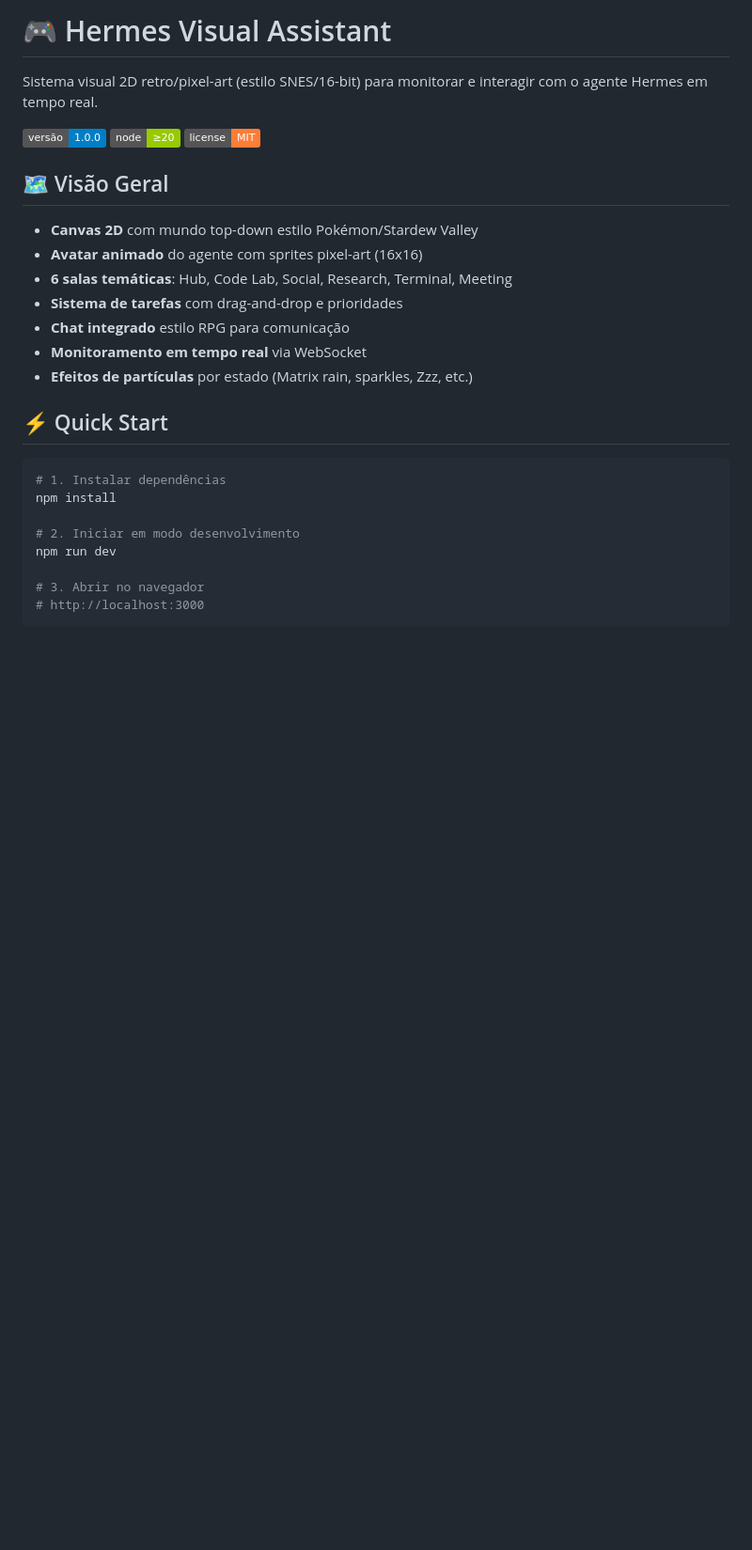
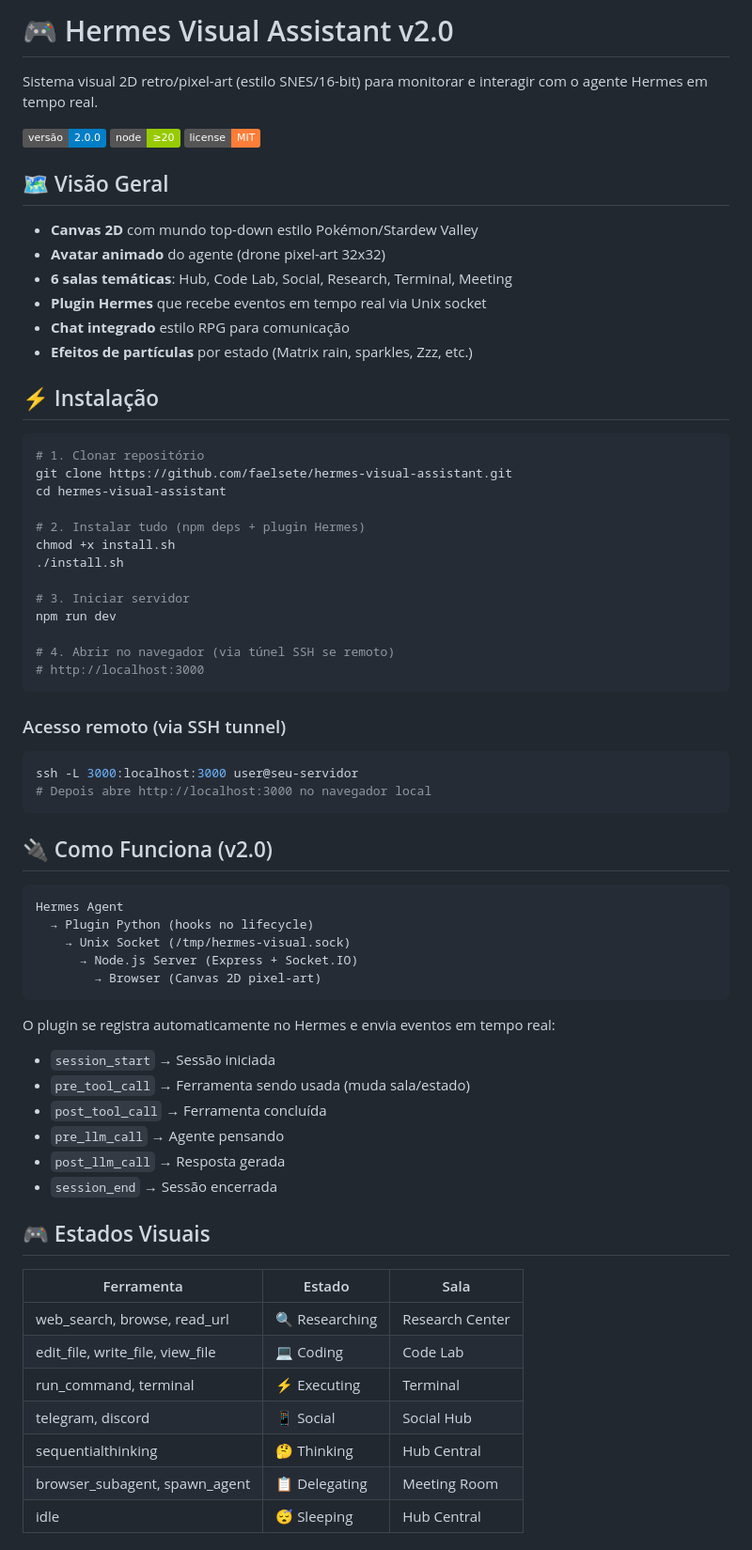
Before and after one commit to faelsete/hermes-visual-assistant, a Markdown page: README.md, the part around one of its changes. Shown at 94% size. Drawn GitHub-style; badges without logos; blank space fills up the shorter version.

Commit message:
docs: update README for v2.0 with install/uninstall instructions

````diff
--- a/README.md
+++ b/README.md
@@ -1,31 +1,72 @@
-# 🎮 Hermes Visual Assistant
+# 🎮 Hermes Visual Assistant v2.0
 
 Sistema visual 2D retro/pixel-art (estilo SNES/16-bit) para monitorar e interagir com o agente Hermes em tempo real.
 
-![Status](https://img.shields.io/badge/versão-1.0.0-blue)
+![Status](https://img.shields.io/badge/versão-2.0.0-blue)
 ![Node](https://img.shields.io/badge/node-≥20-green)
 ![License](https://img.shields.io/badge/license-MIT-orange)
 
 ## 🗺️ Visão Geral
 
 - **Canvas 2D** com mundo top-down estilo Pokémon/Stardew Valley
-- **Avatar animado** do agente com sprites pixel-art (16x16)
+- **Avatar animado** do agente (drone pixel-art 32x32)
 - **6 salas temáticas**: Hub, Code Lab, Social, Research, Terminal, Meeting
-- **Sistema de tarefas** com drag-and-drop e prioridades
+- **Plugin Hermes** que recebe eventos em tempo real via Unix socket
 - **Chat integrado** estilo RPG para comunicação
-- **Monitoramento em tempo real** via WebSocket
 - **Efeitos de partículas** por estado (Matrix rain, sparkles, Zzz, etc.)
 
-## ⚡ Quick Start
+## ⚡ Instalação
 
 ```bash
-# 1. Instalar dependências
-npm install
+# 1. Clonar repositório
+git clone https://github.com/faelsete/hermes-visual-assistant.git
+cd hermes-visual-assistant
 
-# 2. Iniciar em modo desenvolvimento
+# 2. Instalar tudo (npm deps + plugin Hermes)
+chmod +x install.sh
+./install.sh
+
+# 3. Iniciar servidor
 npm run dev
 
-# 3. Abrir no navegador
+# 4. Abrir no navegador (via túnel SSH se remoto)
 # http://localhost:3000
 ```
 
+### Acesso remoto (via SSH tunnel)
+
+```bash
+ssh -L 3000:localhost:3000 user@seu-servidor
+# Depois abre http://localhost:3000 no navegador local
+```
+
+## 🔌 Como Funciona (v2.0)
+
+```
+Hermes Agent
+  → Plugin Python (hooks no lifecycle)
+    → Unix Socket (/tmp/hermes-visual.sock)
+      → Node.js Server (Express + Socket.IO)
+        → Browser (Canvas 2D pixel-art)
+```
+
+O plugin se registra automaticamente no Hermes e envia eventos em tempo real:
+- `session_start` → Sessão iniciada
+- `pre_tool_call` → Ferramenta sendo usada (muda sala/estado)
+- `post_tool_call` → Ferramenta concluída
+- `pre_llm_call` → Agente pensando
+- `post_llm_call` → Resposta gerada
+- `session_end` → Sessão encerrada
+
+## 🎮 Estados Visuais
+
+| Ferramenta | Estado | Sala |
+|------------|--------|------|
+| web_search, browse, read_url | 🔍 Researching | Research Center |
+| edit_file, write_file, view_file | 💻 Coding | Code Lab |
+| run_command, terminal | ⚡ Executing | Terminal |
+| telegram, discord | 📱 Social | Social Hub |
+| sequentialthinking | 🤔 Thinking | Hub Central |
+| browser_subagent, spawn_agent | 📋 Delegating | Meeting Room |
+| idle | 😴 Sleeping | Hub Central |
+
````
Also changed, not shown: other parts of README.md (+69 -168 lines).
